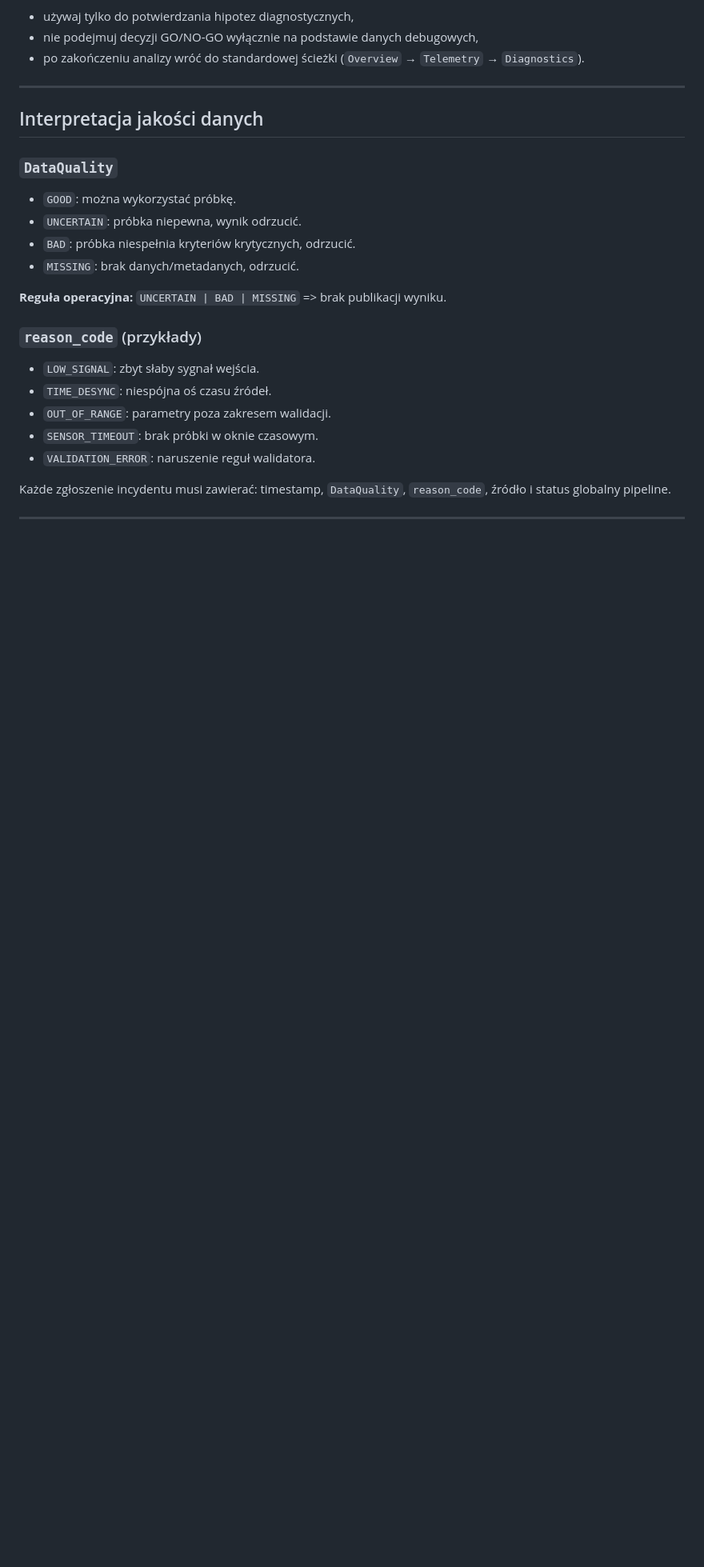
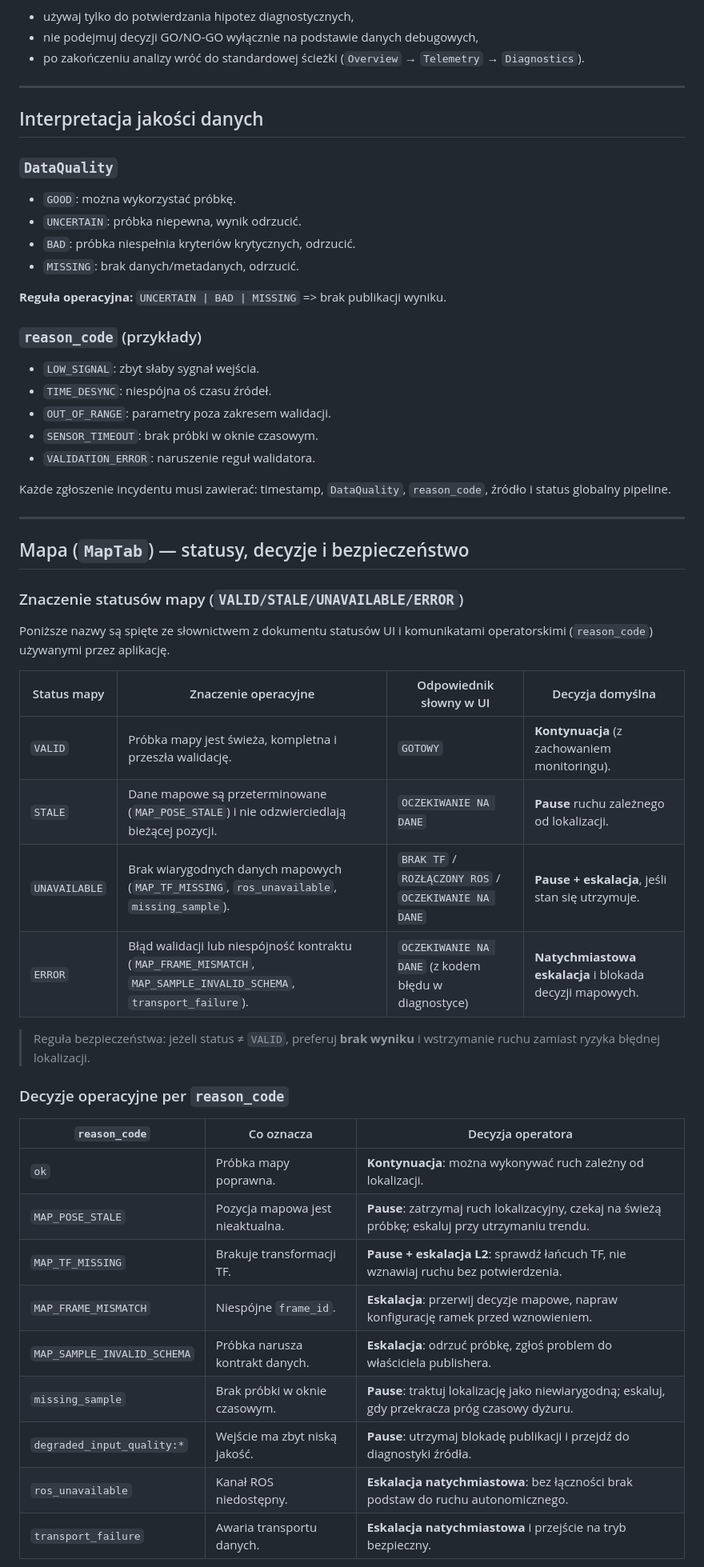
Before and after one commit to MatPomGit/alf-light-tracking, a Markdown page: docs/user/operator_runbook.md, the part around one of its changes. Shown at 80% size. Drawn GitHub-style; blank space fills up the shorter version.

Commit message:
docs: add map status and operator actions to runbook

```diff
--- a/docs/user/operator_runbook.md
+++ b/docs/user/operator_runbook.md
@@ -143,3 +143,42 @@ Jeśli jakość próbki jest niepewna, wynik detekcji **nie może** zostać opub
 Każde zgłoszenie incydentu musi zawierać: timestamp, `DataQuality`, `reason_code`, źródło i status globalny pipeline.
 
 ---
+
+
+<!--
+[AI-CHANGE | 2026-04-30 12:20 UTC | v0.198]
+CO ZMIENIONO: Dodano sekcję „Mapa” z definicjami statusów VALID/STALE/UNAVAILABLE/ERROR, tabelę decyzji operacyjnych dla `reason_code`, macierz „objaw → działanie” dla kodów mapowych oraz checklistę przed ruchem zależnym od lokalizacji.
+DLACZEGO: Operator musi podejmować spójne decyzje w oparciu o to samo słownictwo co UI i słownik statusów, aby ograniczyć ryzyko wykonania ruchu na niepewnych danych lokalizacyjnych.
+JAK TO DZIAŁA: Sekcja wiąże statusy mapy z decyzją „kontynuacja/pause/eskalacja”, mapuje `reason_code` na konkretne kroki operacyjne i wymusza krótką kontrolę bezpieczeństwa przed każdym ruchem zależnym od pozycji.
+TODO: Dodać do UI licznik czasu przebywania w statusie STALE/UNAVAILABLE oraz automatyczne podpowiedzi eskalacji po przekroczeniu progów czasowych.
+-->
+
+## Mapa (`MapTab`) — statusy, decyzje i bezpieczeństwo
+
+### Znaczenie statusów mapy (`VALID/STALE/UNAVAILABLE/ERROR`)
+
+Poniższe nazwy są spięte ze słownictwem z dokumentu statusów UI i komunikatami operatorskimi (`reason_code`) używanymi przez aplikację.
+
+| Status mapy | Znaczenie operacyjne | Odpowiednik słowny w UI | Decyzja domyślna |
+|---|---|---|---|
+| `VALID` | Próbka mapy jest świeża, kompletna i przeszła walidację. | `GOTOWY` | **Kontynuacja** (z zachowaniem monitoringu). |
+| `STALE` | Dane mapowe są przeterminowane (`MAP_POSE_STALE`) i nie odzwierciedlają bieżącej pozycji. | `OCZEKIWANIE NA DANE` | **Pause** ruchu zależnego od lokalizacji. |
+| `UNAVAILABLE` | Brak wiarygodnych danych mapowych (`MAP_TF_MISSING`, `ros_unavailable`, `missing_sample`). | `BRAK TF` / `ROZŁĄCZONY ROS` / `OCZEKIWANIE NA DANE` | **Pause + eskalacja**, jeśli stan się utrzymuje. |
+| `ERROR` | Błąd walidacji lub niespójność kontraktu (`MAP_FRAME_MISMATCH`, `MAP_SAMPLE_INVALID_SCHEMA`, `transport_failure`). | `OCZEKIWANIE NA DANE` (z kodem błędu w diagnostyce) | **Natychmiastowa eskalacja** i blokada decyzji mapowych. |
+
+> Reguła bezpieczeństwa: jeżeli status ≠ `VALID`, preferuj **brak wyniku** i wstrzymanie ruchu zamiast ryzyka błędnej lokalizacji.
+
+### Decyzje operacyjne per `reason_code`
+
+| `reason_code` | Co oznacza | Decyzja operatora |
+|---|---|---|
+| `ok` | Próbka mapy poprawna. | **Kontynuacja**: można wykonywać ruch zależny od lokalizacji. |
+| `MAP_POSE_STALE` | Pozycja mapowa jest nieaktualna. | **Pause**: zatrzymaj ruch lokalizacyjny, czekaj na świeżą próbkę; eskaluj przy utrzymaniu trendu. |
+| `MAP_TF_MISSING` | Brakuje transformacji TF. | **Pause + eskalacja L2**: sprawdź łańcuch TF, nie wznawiaj ruchu bez potwierdzenia. |
+| `MAP_FRAME_MISMATCH` | Niespójne `frame_id`. | **Eskalacja**: przerwij decyzje mapowe, napraw konfigurację ramek przed wznowieniem. |
+| `MAP_SAMPLE_INVALID_SCHEMA` | Próbka narusza kontrakt danych. | **Eskalacja**: odrzuć próbkę, zgłoś problem do właściciela publishera. |
+| `missing_sample` | Brak próbki w oknie czasowym. | **Pause**: traktuj lokalizację jako niewiarygodną; eskaluj, gdy przekracza próg czasowy dyżuru. |
+| `degraded_input_quality:*` | Wejście ma zbyt niską jakość. | **Pause**: utrzymaj blokadę publikacji i przejdź do diagnostyki źródła. |
+| `ros_unavailable` | Kanał ROS niedostępny. | **Eskalacja natychmiastowa**: bez łączności brak podstaw do ruchu autonomicznego. |
+| `transport_failure` | Awaria transportu danych. | **Eskalacja natychmiastowa** i przejście na tryb bezpieczny. |
+
```
Also changed, not shown: other parts of docs/user/operator_runbook.md (+18 -0 lines).
